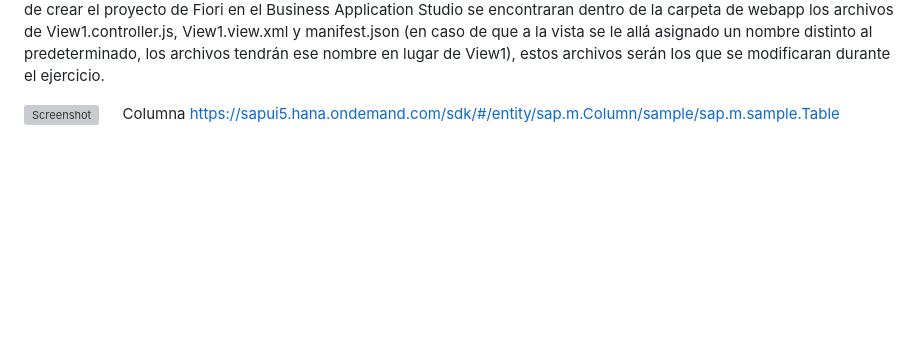
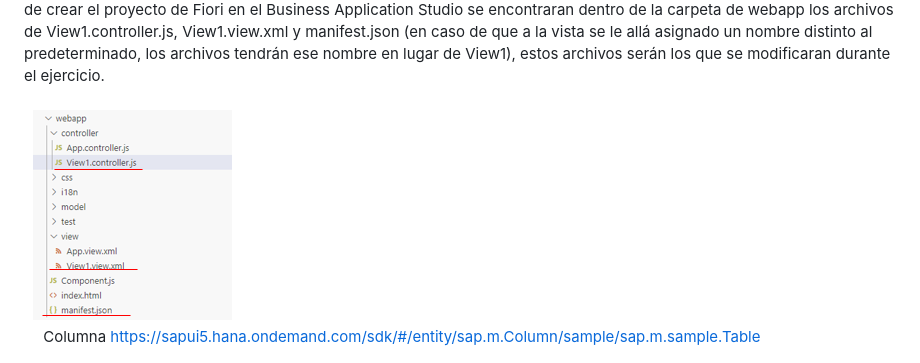
Before and after one commit to robertrivero/contactos, a Markdown page: README.md, the part around the change printed below. GitHub-like rendering; blank space fills up the shorter version; grey boxes are pictures that could not be loaded.

```diff
--- a/README.md
+++ b/README.md
@@ -4,7 +4,7 @@ En este documento se mostrarán los pasos que se siguieron para crear la siguien
   ![Screenshot](imagenes/contactos.png)
 Luego de crear el proyecto de Fiori en el Business Application Studio se encontraran dentro de la carpeta de webapp los archivos de View1.controller.js, View1.view.xml y manifest.json (en caso de que a la vista se le allá asignado un nombre distinto al predeterminado, los archivos tendrán ese nombre en lugar de View1), estos archivos serán los que se modificaran durante el ejercicio.
 
-  ![Screenshot](imagenes/trees.png)
+![Screenshot](imagenes/tree.png)
 
 Columna
 https://sapui5.hana.ondemand.com/sdk/#/entity/sap.m.Column/sample/sap.m.sample.Table
```
Also changed, not shown: other parts of README.md (+14 -0 lines).
